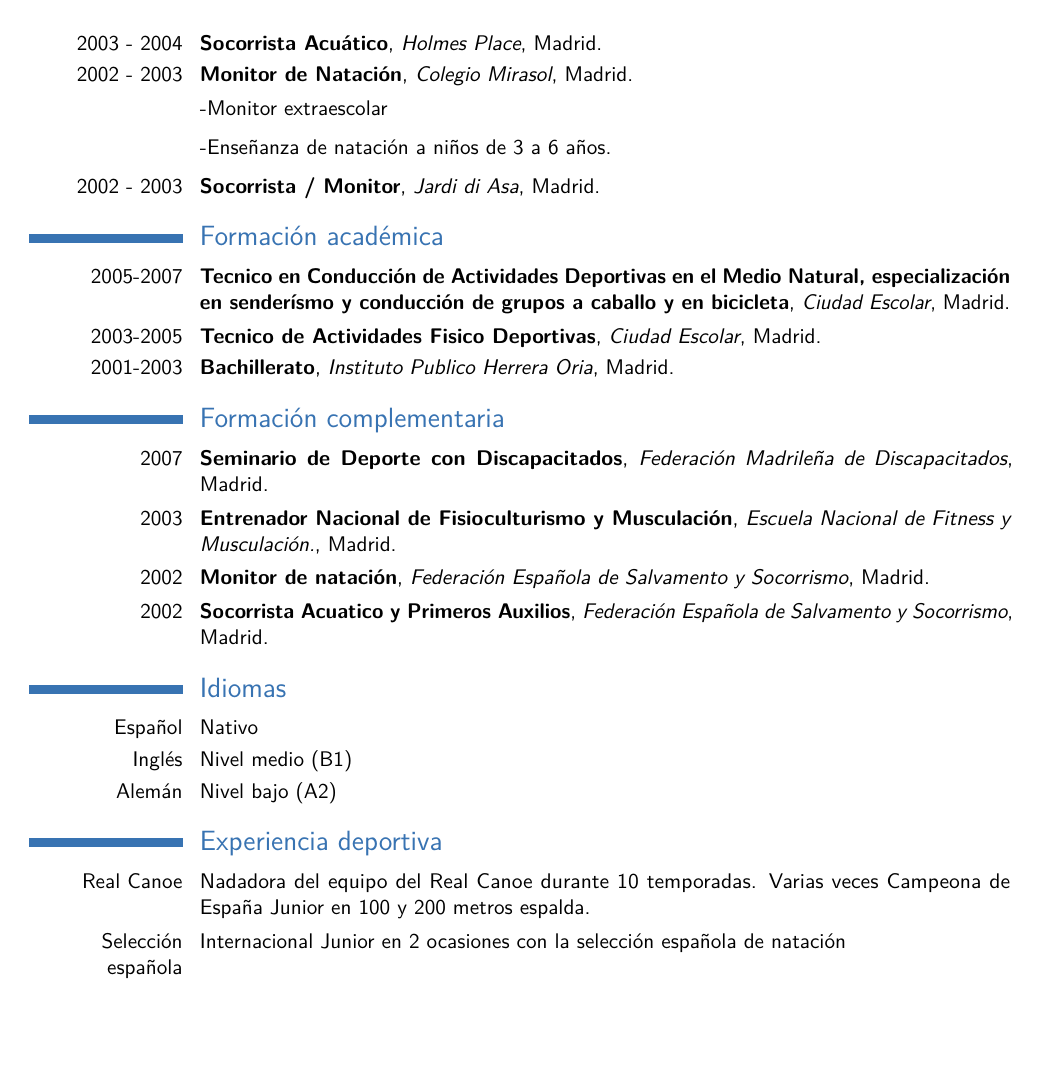
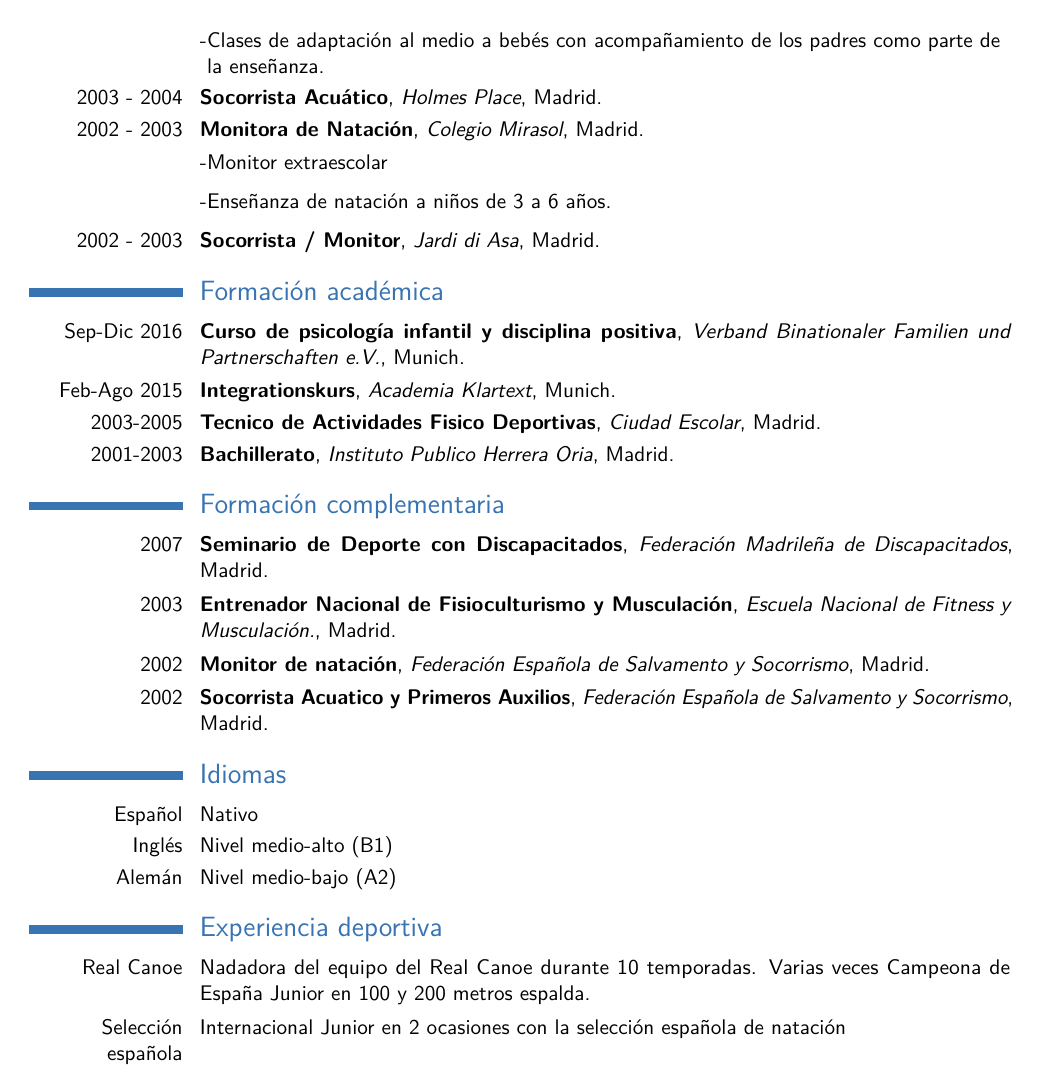
Before and after one commit to deigote/cv, a LaTeX CV (Carolina Del Campo CV.tex): page 2 of 2. Compiled offline with pdfLaTeX.

Commit message:
Updated location and gender

```diff
--- a/Carolina Del Campo CV.tex
+++ b/Carolina Del Campo CV.tex
@@ -24,8 +24,8 @@
 \name{Carolina}{Del Campo Domínguez}
 \title{Curriculum Vitae}
 %\degree{Profesor de natación y monitor deportivo} % optional, remove the line if not wanted
-\address{}{81547 Munich, Alemania} % optional, remove the line if not wanted
-\phone[mobile]{+49 160 99842601}                    % optional, remove the line if not wanted
+\address{}{08019 Barcelona, España} % optional, remove the line if not wanted
+\phone[mobile]{+34 647 456 978}                    % optional, remove the line if not wanted
 \email{Email: melpomene18@gmail.com}                      % optional, remove the line if not wanted
 %\extrainfo{\Mundus~Website: \httplink[http://diego.toharia.com]{http://diego.toharia.com}}
 %\dateofbirth{Date of birth: 21th June, 1982} % optional, remove the line if not wanted
@@ -86,7 +90,7 @@ derivadas de un daño cerebral, autismo, sindrome de down u alteraciones psiquic
 \cventry{2003 - 2004}{Socorrista Acuático}{Holmes Place}{Madrid}{}{}
 
 % Colegio Mirasol
-\cventry{2002 - 2003}{Monitor de Natación}{Colegio Mirasol}{Madrid}{}{}
+\cventry{2002 - 2003}{Monitora de Natación}{Colegio Mirasol}{Madrid}{}{}
 \cvlistitem{Monitor extraescolar}
 \cvlistitem{Enseñanza de natación a niños de 3 a 6 años.}
 
@@ -94,8 +98,8 @@ derivadas de un daño cerebral, autismo, sindrome de down u alteraciones psiquic
 \cventry{2002 - 2003}{Socorrista / Monitor}{Jardi di Asa}{Madrid}{}{}
 
 \section{Formación académica}
-\cventry{2005-2007}{Tecnico en Conducción de Actividades Deportivas en el Medio Natural, especialización en senderísmo y conducción de grupos a caballo y en bicicleta}
-{Ciudad Escolar}{Madrid}{}{}  % arguments 3 to 6 are optional
+\cventry{Sep-Dic 2016}{Curso de psicología infantil y disciplina positiva}{Verband Binationaler Familien und Partnerschaften e.V.}{Munich}{}{}
+\cventry{Feb-Ago 2015}{Integrationskurs}{Academia Klartext}{Munich}{}{}  % arguments 3 to 6 are optional
 \cventry{2003-2005}{Tecnico de Actividades Fisico Deportivas}{Ciudad Escolar}{Madrid}{}{}  % arguments 3 to 6 are optional
 \cventry{2001-2003}{Bachillerato}{Instituto Publico Herrera Oria}{Madrid}{}{}% arguments 3 to 6 are optional
 
@@ -107,8 +111,8 @@ derivadas de un daño cerebral, autismo, sindrome de down u alteraciones psiquic
 
 \section{Idiomas}
 \cvlanguage{Español}{Nativo}{}
-\cvlanguage{Inglés}{Nivel medio (B1)}{}
-\cvlanguage{Alemán}{Nivel bajo (A2)}{}
+\cvlanguage{Inglés}{Nivel medio-alto (B1)}{}
+\cvlanguage{Alemán}{Nivel medio-bajo (A2)}{}
 
 \section{Experiencia deportiva}
 \cvline{Real Canoe}{Nadadora del equipo del Real Canoe durante 10 temporadas. Varias veces Campeona de España Junior en 100 y 200 metros espalda.}
```
Also changed, not shown: Carolina Del Campo CV.tex (14 more changed lines).
